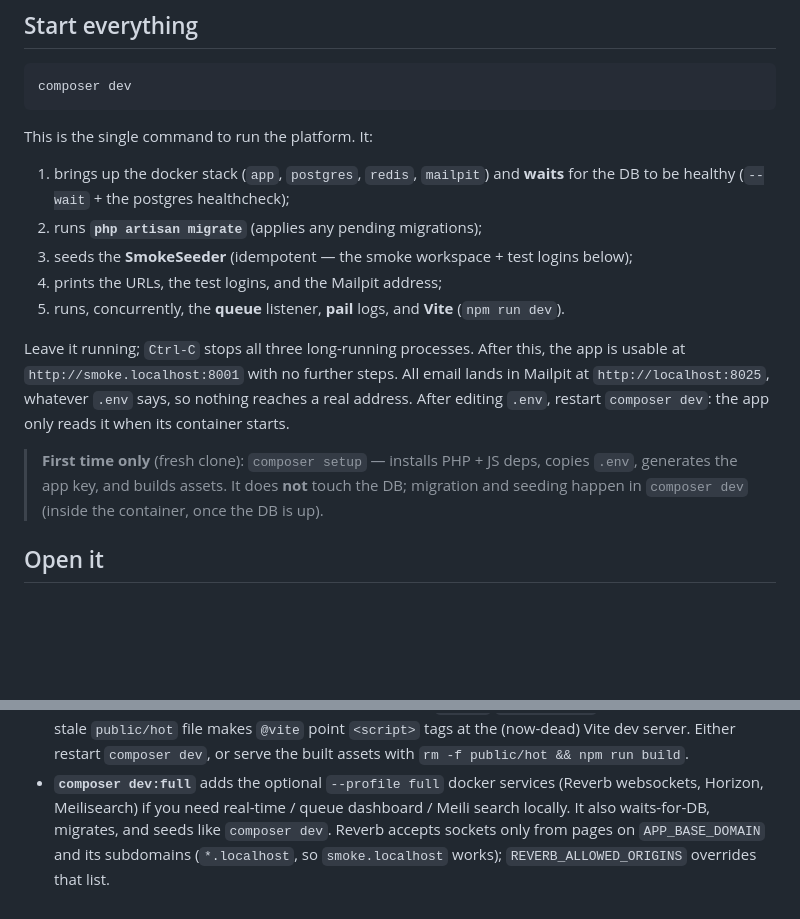
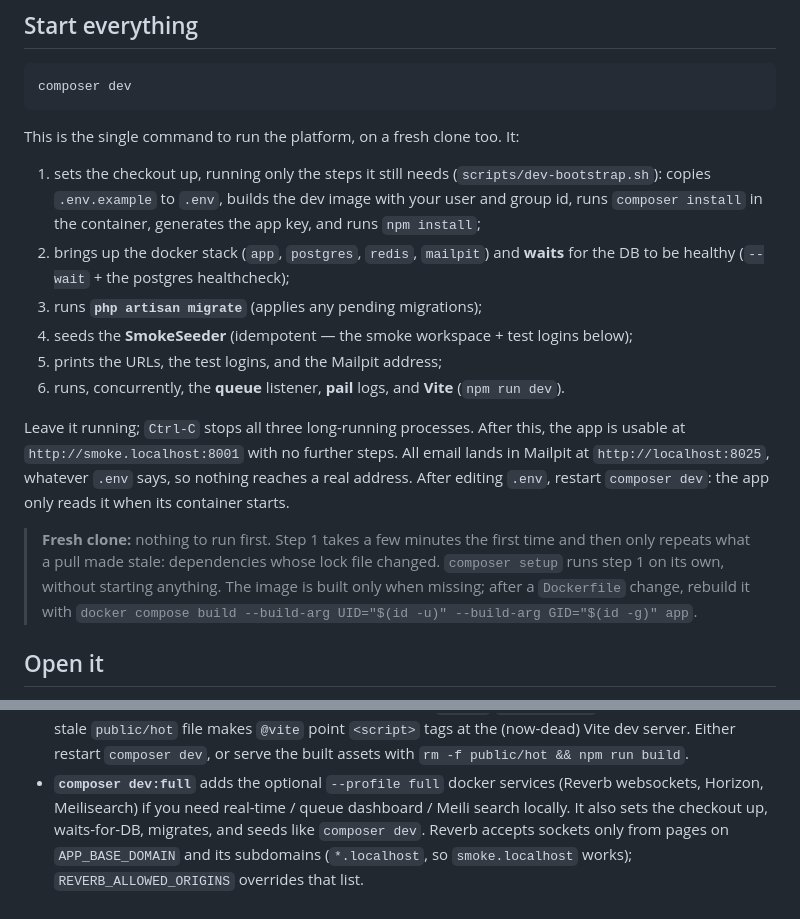
Before and after one commit to giacomomasseron/prizy, a Markdown page: docs/RUNNING.md, 2 parts joined by grey strips. Rendered like a GitHub page; blank space fills up the shorter version.

````diff
--- a/docs/RUNNING.md
+++ b/docs/RUNNING.md
@@ -10,23 +10,28 @@
 composer dev
 ```
 
-This is the single command to run the platform. It:
+This is the single command to run the platform, on a fresh clone too. It:
 
-1. brings up the docker stack (`app`, `postgres`, `redis`, `mailpit`) and **waits** for the DB to be
+1. sets the checkout up, running only the steps it still needs (`scripts/dev-bootstrap.sh`):
+   copies `.env.example` to `.env`, builds the dev image with your user and group id, runs
+   `composer install` in the container, generates the app key, and runs `npm install`;
+2. brings up the docker stack (`app`, `postgres`, `redis`, `mailpit`) and **waits** for the DB to be
    healthy (`--wait` + the postgres healthcheck);
-2. runs **`php artisan migrate`** (applies any pending migrations);
-3. seeds the **SmokeSeeder** (idempotent — the smoke workspace + test logins below);
-4. prints the URLs, the test logins, and the Mailpit address;
-5. runs, concurrently, the **queue** listener, **pail** logs, and **Vite** (`npm run dev`).
+3. runs **`php artisan migrate`** (applies any pending migrations);
+4. seeds the **SmokeSeeder** (idempotent — the smoke workspace + test logins below);
+5. prints the URLs, the test logins, and the Mailpit address;
+6. runs, concurrently, the **queue** listener, **pail** logs, and **Vite** (`npm run dev`).
 
 Leave it running; `Ctrl-C` stops all three long-running processes. After this, the app is
 usable at `http://smoke.localhost:8001` with no further steps. All email lands in Mailpit at
 `http://localhost:8025`, whatever `.env` says, so nothing reaches a real address. After
 editing `.env`, restart `composer dev`: the app only reads it when its container starts.
 
-> **First time only** (fresh clone): `composer setup` — installs PHP + JS deps, copies
-> `.env`, generates the app key, and builds assets. It does **not** touch the DB; migration
-> and seeding happen in `composer dev` (inside the container, once the DB is up).
+> **Fresh clone:** nothing to run first. Step 1 takes a few minutes the first time and then
+> only repeats what a pull made stale: dependencies whose lock file changed. `composer setup`
+> runs step 1 on its own, without starting anything. The image is built only when missing;
+> after a `Dockerfile` change, rebuild it with
+> `docker compose build --build-arg UID="$(id -u)" --build-arg GID="$(id -g)" app`.
 
 ## Open it
 
@@ -73,6 +78,6 @@ docker compose exec -T app php artisan db:seed --class=SmokeSeeder --force
   `rm -f public/hot && npm run build`.
 - **`composer dev:full`** adds the optional `--profile full` docker services (Reverb
   websockets, Horizon, Meilisearch) if you need real-time / queue dashboard / Meili search
-  locally. It also waits-for-DB, migrates, and seeds like `composer dev`. Reverb accepts
+  locally. It also sets the checkout up, waits-for-DB, migrates, and seeds like `composer dev`. Reverb accepts
   sockets only from pages on `APP_BASE_DOMAIN` and its subdomains (`*.localhost`, so
   `smoke.localhost` works); `REVERB_ALLOWED_ORIGINS` overrides that list.
````
Also changed, not shown: README.md (+19 -12 lines).
